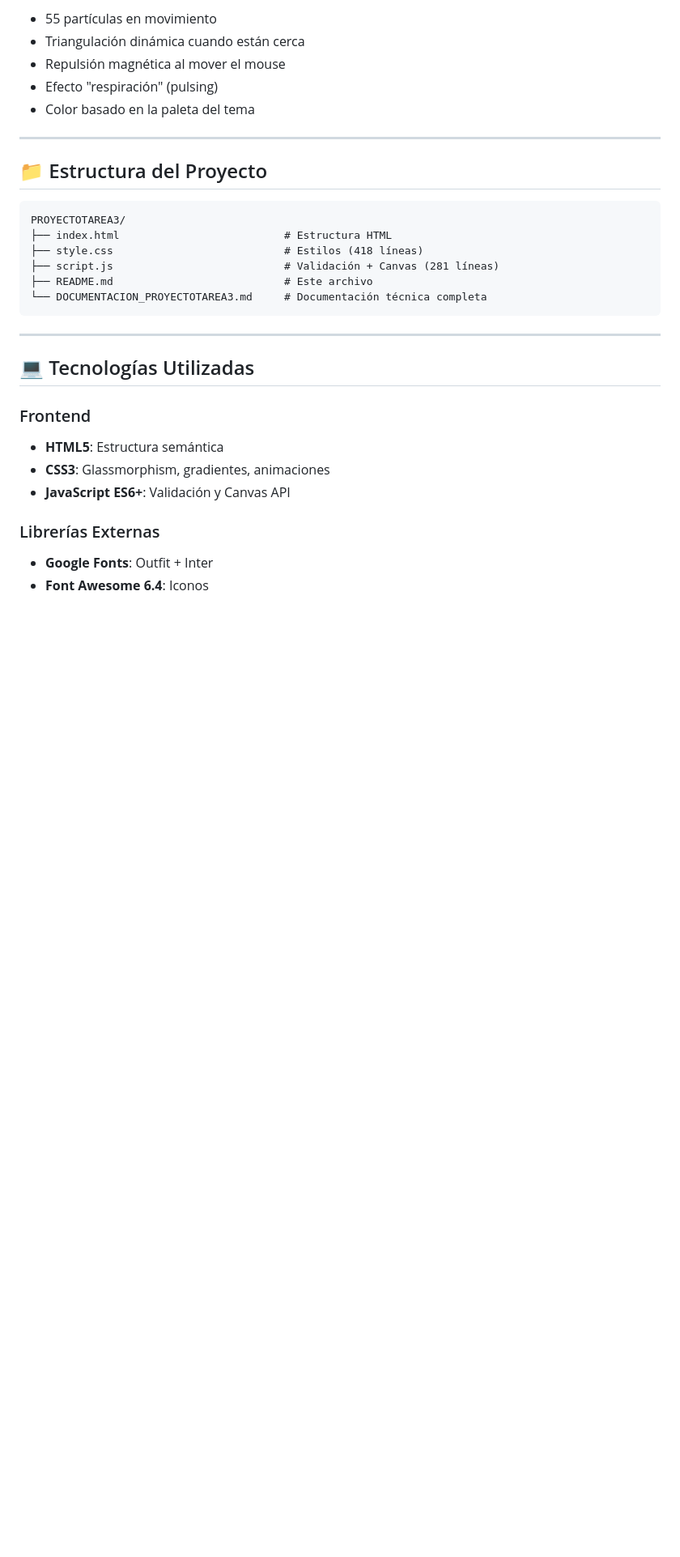
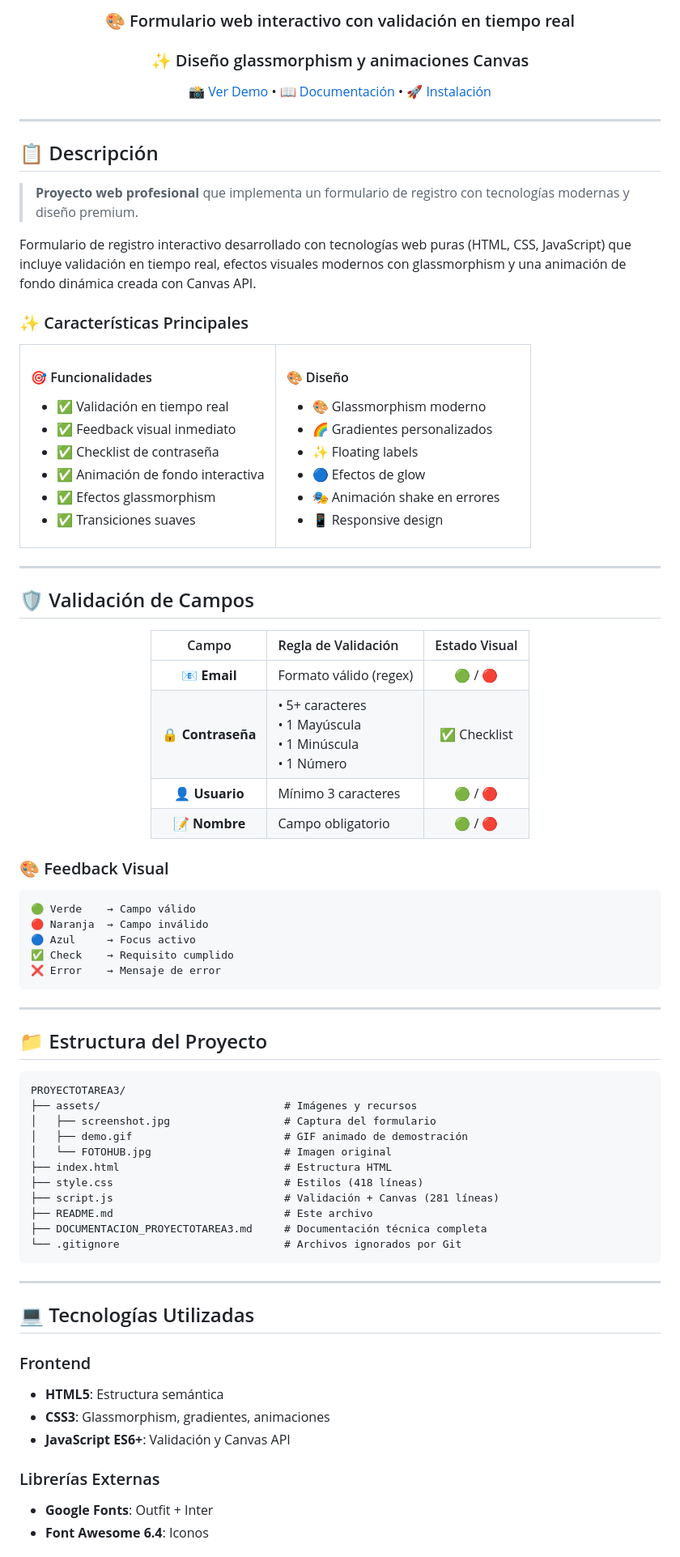
Before and after one commit to webdaniel-1997/FORMULARIO-, a Markdown page: README.md, the part around the change printed below. Shown: that part at 81% size. Drawn GitHub-style; blank space fills up the shorter version.

Commit message:
Reorganize project structure: create assets folder and improve README layout

````diff
--- a/README.md
+++ b/README.md
@@ -13,9 +15,72 @@
 
-- 55 partículas en movimiento
-- Triangulación dinámica cuando están cerca
-- Repulsión magnética al mover el mouse
-- Efecto "respiración" (pulsing)
-- Color basado en la paleta del tema
+### 🎨 Formulario web interactivo con validación en tiempo real
+### ✨ Diseño glassmorphism y animaciones Canvas
+
+[📸 Ver Demo](#-capturas-del-proyecto) • [📖 Documentación](./DOCUMENTACION_PROYECTOTAREA3.md) • [🚀 Instalación](#-instalación-y-uso)
+
+---
+
+</div>
+
+## 📋 Descripción
+
+> **Proyecto web profesional** que implementa un formulario de registro con tecnologías modernas y diseño premium.
+
+Formulario de registro interactivo desarrollado con tecnologías web puras (HTML, CSS, JavaScript) que incluye validación en tiempo real, efectos visuales modernos con glassmorphism y una animación de fondo dinámica creada con Canvas API.
+
+### ✨ Características Principales
+
+<table>
+<tr>
+<td width="50%">
+
+#### 🎯 Funcionalidades
+- ✅ Validación en tiempo real
+- ✅ Feedback visual inmediato
+- ✅ Checklist de contraseña
+- ✅ Animación de fondo interactiva
+- ✅ Efectos glassmorphism
+- ✅ Transiciones suaves
+
+</td>
+<td width="50%">
+
+#### 🎨 Diseño
+- 🎨 Glassmorphism moderno
+- 🌈 Gradientes personalizados
+- ✨ Floating labels
+- 🔵 Efectos de glow
+- 🎭 Animación shake en errores
+- 📱 Responsive design
+
+</td>
+</tr>
+</table>
+
+---
+
+## 🛡️ Validación de Campos
+
+<div align="center">
+
+| Campo | Regla de Validación | Estado Visual |
+|:---:|:---|:---:|
+| 📧 **Email** | Formato válido (regex) | 🟢 / 🔴 |
+| 🔒 **Contraseña** | • 5+ caracteres<br>• 1 Mayúscula<br>• 1 Minúscula<br>• 1 Número | ✅ Checklist |
+| 👤 **Usuario** | Mínimo 3 caracteres | 🟢 / 🔴 |
+| 📝 **Nombre** | Campo obligatorio | 🟢 / 🔴 |
+
+</div>
+
+### 🎨 Feedback Visual
+
+```
+🟢 Verde    → Campo válido
+🔴 Naranja  → Campo inválido
+🔵 Azul     → Focus activo
+✅ Check    → Requisito cumplido
+❌ Error    → Mensaje de error
+```
 
 ---
 
@@ -23,11 +88,16 @@
 
 ```
 PROYECTOTAREA3/
+├── assets/                             # Imágenes y recursos
+│   ├── screenshot.jpg                  # Captura del formulario
+│   ├── demo.gif                        # GIF animado de demostración
+│   └── FOTOHUB.jpg                     # Imagen original
 ├── index.html                          # Estructura HTML
 ├── style.css                           # Estilos (418 líneas)
 ├── script.js                           # Validación + Canvas (281 líneas)
 ├── README.md                           # Este archivo
-└── DOCUMENTACION_PROYECTOTAREA3.md     # Documentación técnica completa
+├── DOCUMENTACION_PROYECTOTAREA3.md     # Documentación técnica completa
+└── .gitignore                          # Archivos ignorados por Git
 ```
 
 ---
````
Also changed, not shown: other parts of README.md (+47 -92 lines), assets/FOTOHUB.jpg (renamed from FOTOHUB.jpg), assets/demo.gif (renamed from demo.gif), assets/screenshot.jpg (renamed from screenshot.jpg).
